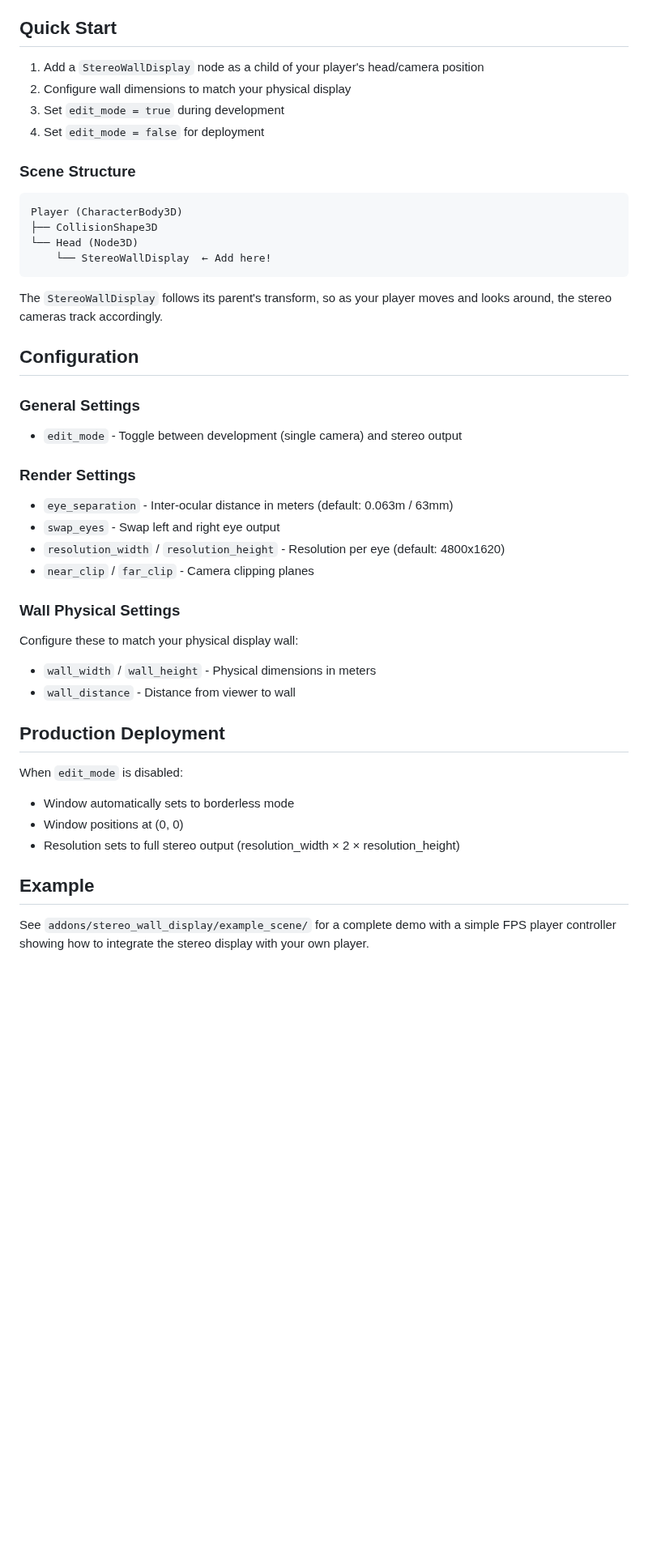
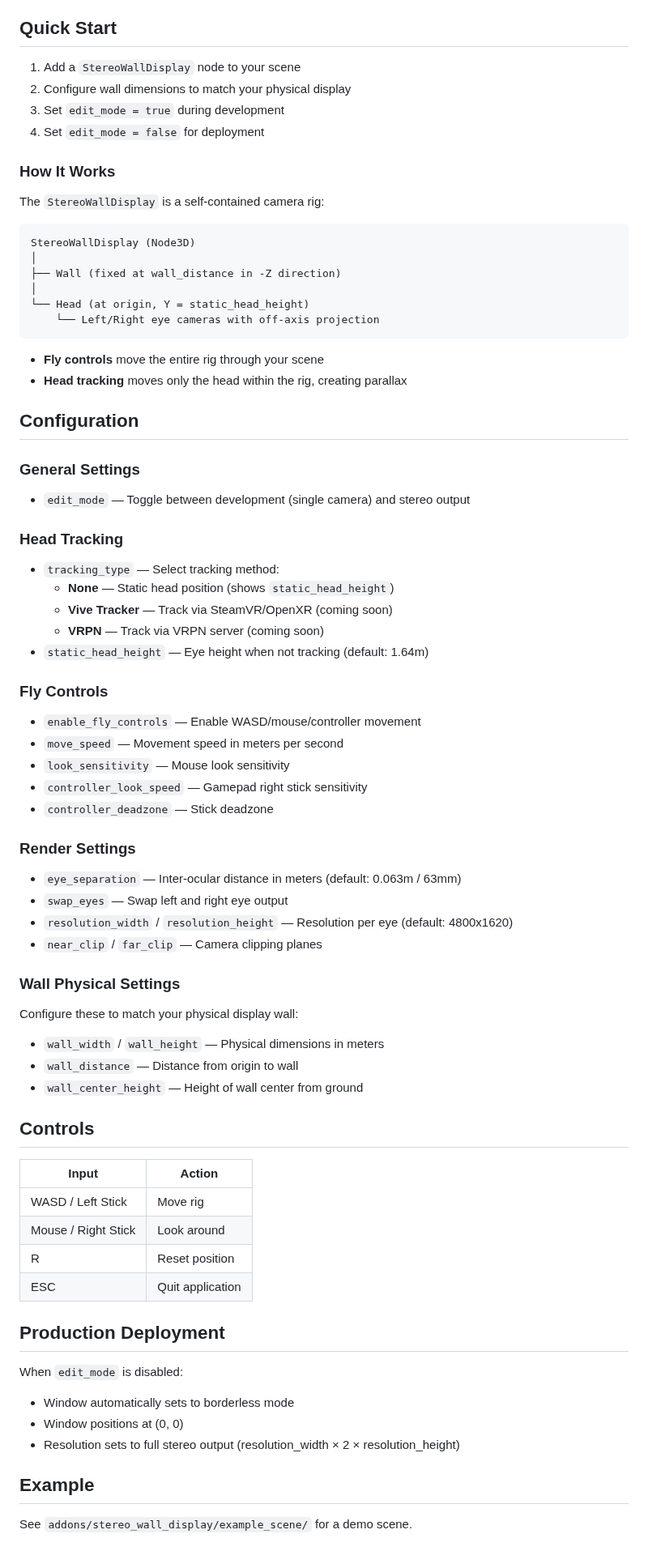
Before and after one commit to uhmlavalab/stereo-wall-godot, a Markdown page: README.md, the part around one of its changes. Shown at 81% size. Drawn GitHub-style; blank space fills up the shorter version.

````diff
--- a/README.md
+++ b/README.md
@@ -33,46 +35,82 @@ A Godot 4.x addon for stereoscopic 3D rendering on large display walls with off-
 
 ## Quick Start
 
-1. Add a `StereoWallDisplay` node as a child of your player's head/camera position
+1. Add a `StereoWallDisplay` node to your scene
 2. Configure wall dimensions to match your physical display
 3. Set `edit_mode = true` during development
 4. Set `edit_mode = false` for deployment
 
-### Scene Structure
+### How It Works
+
+The `StereoWallDisplay` is a self-contained camera rig:
 
 ```
-Player (CharacterBody3D)
-├── CollisionShape3D
-└── Head (Node3D)
-	└── StereoWallDisplay  ← Add here!
+StereoWallDisplay (Node3D)
+│
+├── Wall (fixed at wall_distance in -Z direction)
+│
+└── Head (at origin, Y = static_head_height)
+	└── Left/Right eye cameras with off-axis projection
 ```
 
-The `StereoWallDisplay` follows its parent's transform, so as your player moves and looks around, the stereo cameras track accordingly.
+- **Fly controls** move the entire rig through your scene
+- **Head tracking** moves only the head within the rig, creating parallax
 
 ## Configuration
 
 ### General Settings
-- `edit_mode` - Toggle between development (single camera) and stereo output
+
+- `edit_mode` — Toggle between development (single camera) and stereo output
+
+### Head Tracking
+
+- `tracking_type` — Select tracking method:
+  - **None** — Static head position (shows `static_head_height`)
+  - **Vive Tracker** — Track via SteamVR/OpenXR (coming soon)
+  - **VRPN** — Track via VRPN server (coming soon)
+- `static_head_height` — Eye height when not tracking (default: 1.64m)
+
+### Fly Controls
+
+- `enable_fly_controls` — Enable WASD/mouse/controller movement
+- `move_speed` — Movement speed in meters per second
+- `look_sensitivity` — Mouse look sensitivity
+- `controller_look_speed` — Gamepad right stick sensitivity
+- `controller_deadzone` — Stick deadzone
 
 ### Render Settings
-- `eye_separation` - Inter-ocular distance in meters (default: 0.063m / 63mm)
-- `swap_eyes` - Swap left and right eye output
-- `resolution_width` / `resolution_height` - Resolution per eye (default: 4800x1620)
-- `near_clip` / `far_clip` - Camera clipping planes
+
+- `eye_separation` — Inter-ocular distance in meters (default: 0.063m / 63mm)
+- `swap_eyes` — Swap left and right eye output
+- `resolution_width` / `resolution_height` — Resolution per eye (default: 4800x1620)
+- `near_clip` / `far_clip` — Camera clipping planes
 
 ### Wall Physical Settings
+
 Configure these to match your physical display wall:
-- `wall_width` / `wall_height` - Physical dimensions in meters
-- `wall_distance` - Distance from viewer to wall
+
+- `wall_width` / `wall_height` — Physical dimensions in meters
+- `wall_distance` — Distance from origin to wall
+- `wall_center_height` — Height of wall center from ground
+
+## Controls
+
+| Input | Action |
+|-------|--------|
+| WASD / Left Stick | Move rig |
+| Mouse / Right Stick | Look around |
+| R | Reset position |
+| ESC | Quit application |
 
 ## Production Deployment
 
 When `edit_mode` is disabled:
+
 - Window automatically sets to borderless mode
 - Window positions at (0, 0)
 - Resolution sets to full stereo output (resolution_width × 2 × resolution_height)
 
 ## Example
 
-See `addons/stereo_wall_display/example_scene/` for a complete demo with a simple FPS player controller showing how to integrate the stereo display with your own player.
+See `addons/stereo_wall_display/example_scene/` for a demo scene.
 
````
Also changed, not shown: other parts of README.md (+32 -10 lines), addons/stereo_wall_display/README.md (+21 -12 lines), screenshots/editor.jpeg, 14 other files.
